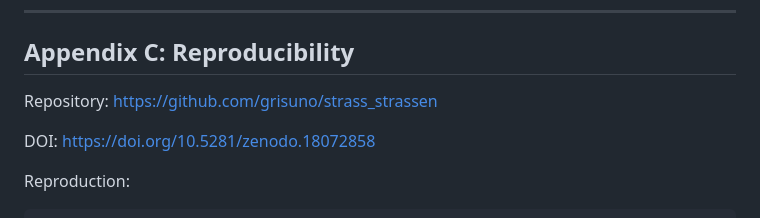
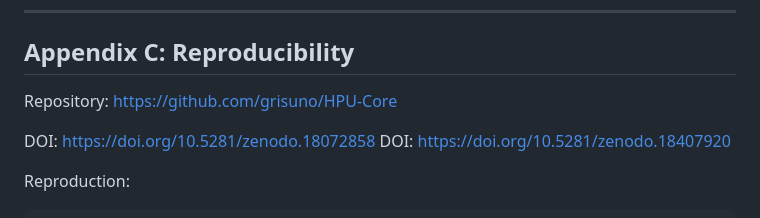
Before and after one commit to grisuno/HPU-Core, a Markdown page: docs/Paper.md, the part around the change. Drawn GitHub-style.

```diff
--- a/docs/Paper.md
+++ b/docs/Paper.md
@@ -242,9 +242,10 @@ This work was conducted as a continuation of the Strassen crystallization resear
 
 ## Appendix C: Reproducibility
 
-Repository: https://github.com/grisuno/strass_strassen
+Repository: https://github.com/grisuno/HPU-Core
 
 DOI: https://doi.org/10.5281/zenodo.18072858
+DOI: https://doi.org/10.5281/zenodo.18407920
 
 Reproduction:
 
```
